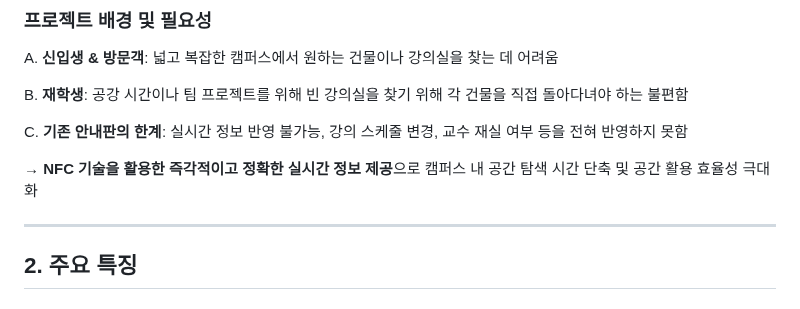
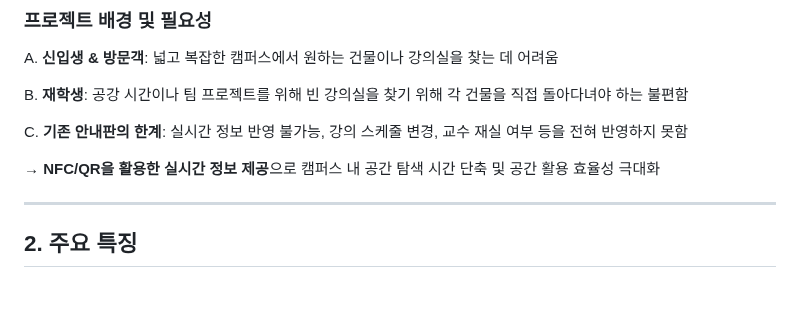
Before and after one commit to jisu217/uninavi, a Markdown page: README.md, the part around the change. Rendered like a GitHub page.

```diff
--- a/README.md
+++ b/README.md
@@ -47,7 +47,7 @@ B. **재학생**: 공강 시간이나 팀 프로젝트를 위해 빈 강의실
 
 C. **기존 안내판의 한계**: 실시간 정보 반영 불가능, 강의 스케줄 변경, 교수 재실 여부 등을 전혀 반영하지 못함
 
-→ **NFC 기술을 활용한 즉각적이고 정확한 실시간 정보 제공**으로 캠퍼스 내 공간 탐색 시간 단축 및 공간 활용 효율성 극대화
+→ **NFC/QR을 활용한 실시간 정보 제공**으로 캠퍼스 내 공간 탐색 시간 단축 및 공간 활용 효율성 극대화
 
 ---
 
```
